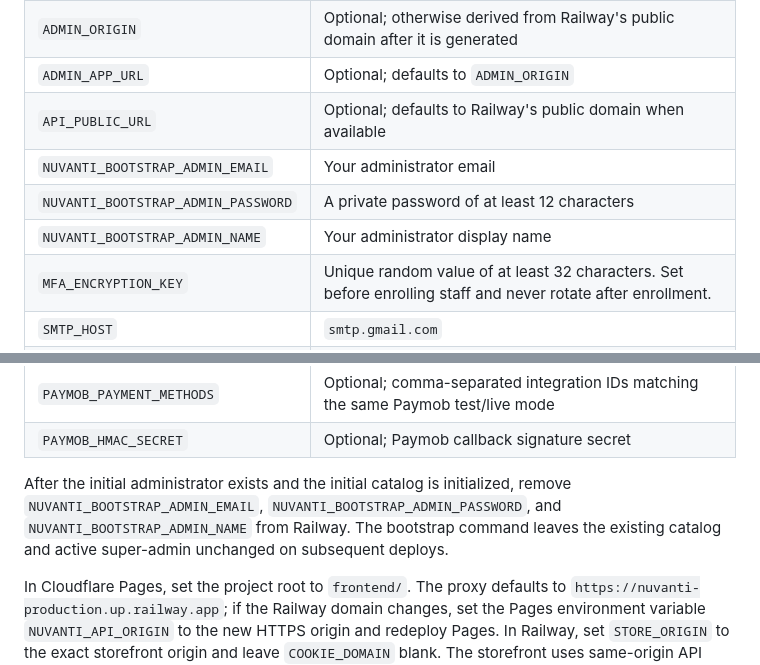
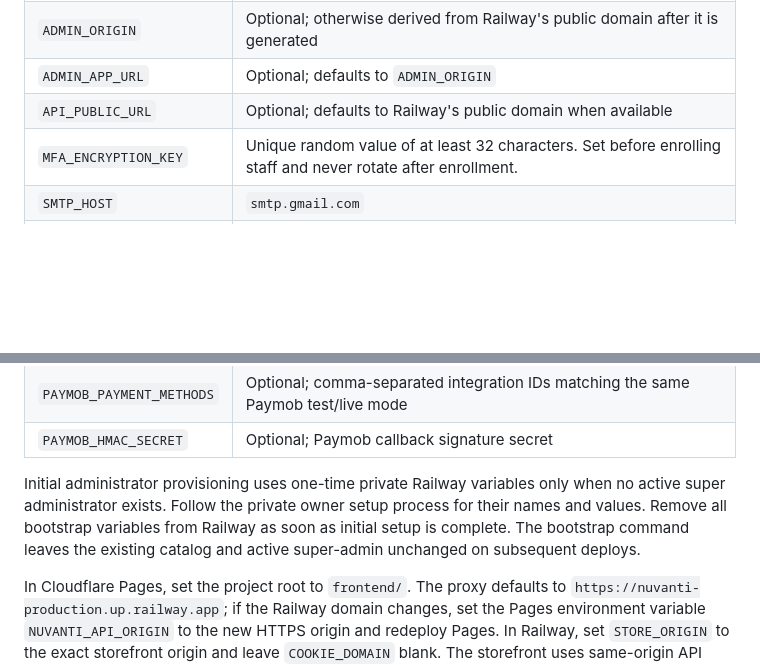
Before and after one commit to adam3glann/Nuvanti, a Markdown page: DEPLOYMENT-POSTGRES.md, 2 parts joined by grey strips. GitHub-like rendering; blank space fills up the shorter version.

```diff
--- a/DEPLOYMENT-POSTGRES.md
+++ b/DEPLOYMENT-POSTGRES.md
@@ -33,9 +33,6 @@ or paste them into chat.
 | `ADMIN_ORIGIN` | Optional; otherwise derived from Railway's public domain after it is generated |
 | `ADMIN_APP_URL` | Optional; defaults to `ADMIN_ORIGIN` |
 | `API_PUBLIC_URL` | Optional; defaults to Railway's public domain when available |
-| `NUVANTI_BOOTSTRAP_ADMIN_EMAIL` | Your administrator email |
-| `NUVANTI_BOOTSTRAP_ADMIN_PASSWORD` | A private password of at least 12 characters |
-| `NUVANTI_BOOTSTRAP_ADMIN_NAME` | Your administrator display name |
 | `MFA_ENCRYPTION_KEY` | Unique random value of at least 32 characters. Set before enrolling staff and never rotate after enrollment. |
 | `SMTP_HOST` | `smtp.gmail.com` |
 | `SMTP_PORT` | `465` |
@@ -52,7 +49,7 @@ or paste them into chat.
 | `PAYMOB_PAYMENT_METHODS` | Optional; comma-separated integration IDs matching the same Paymob test/live mode |
 | `PAYMOB_HMAC_SECRET` | Optional; Paymob callback signature secret |
 
-After the initial administrator exists and the initial catalog is initialized, remove `NUVANTI_BOOTSTRAP_ADMIN_EMAIL`, `NUVANTI_BOOTSTRAP_ADMIN_PASSWORD`, and `NUVANTI_BOOTSTRAP_ADMIN_NAME` from Railway. The bootstrap command leaves the existing catalog and active super-admin unchanged on subsequent deploys.
+Initial administrator provisioning uses one-time private Railway variables only when no active super administrator exists. Follow the private owner setup process for their names and values. Remove all bootstrap variables from Railway as soon as initial setup is complete. The bootstrap command leaves the existing catalog and active super-admin unchanged on subsequent deploys.
 
 In Cloudflare Pages, set the project root to `frontend/`. The proxy defaults to `https://nuvanti-production.up.railway.app`; if the Railway domain changes, set the Pages environment variable `NUVANTI_API_ORIGIN` to the new HTTPS origin and redeploy Pages. In Railway, set `STORE_ORIGIN` to the exact storefront origin and leave `COOKIE_DOMAIN` blank. The storefront uses same-origin API requests so session cookies remain first-party on phones.
 
```
Also changed, not shown: README.md (+6 -7 lines), backend/README.md (+4 -7 lines).
